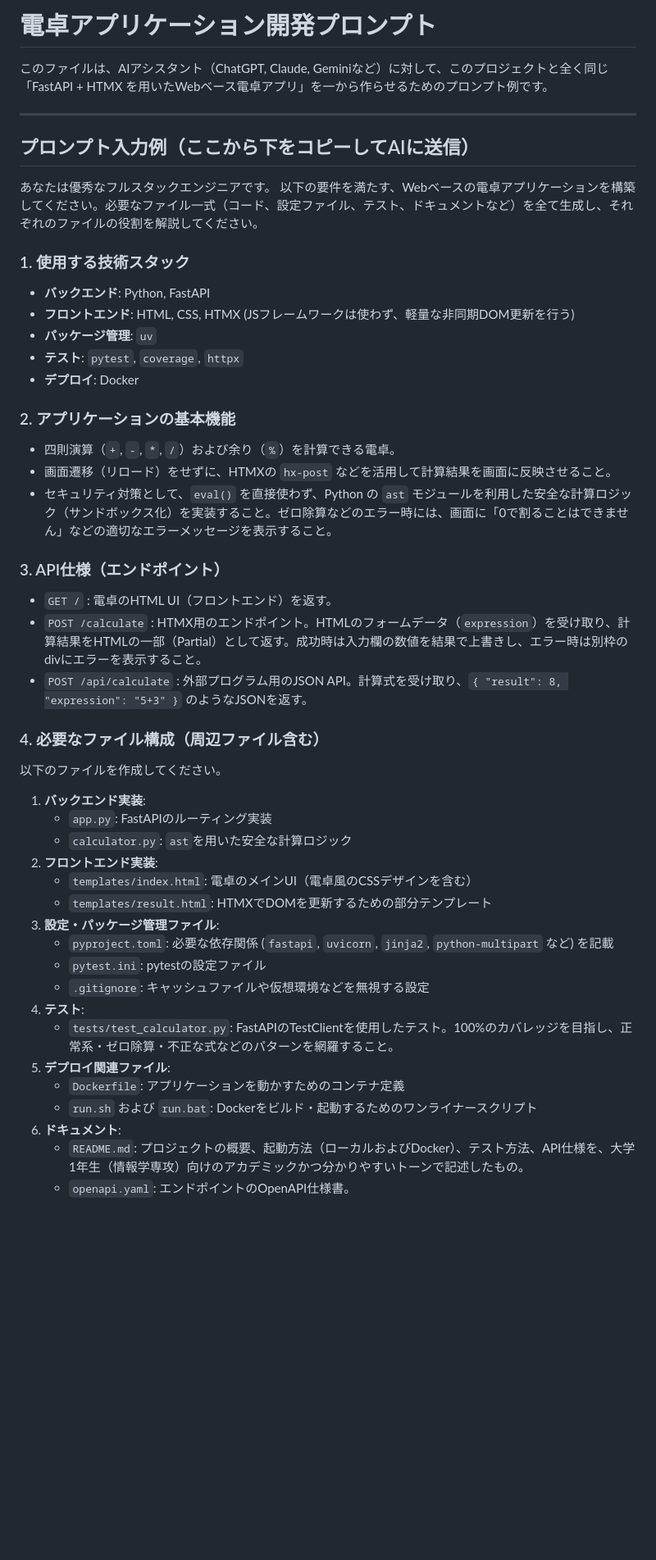
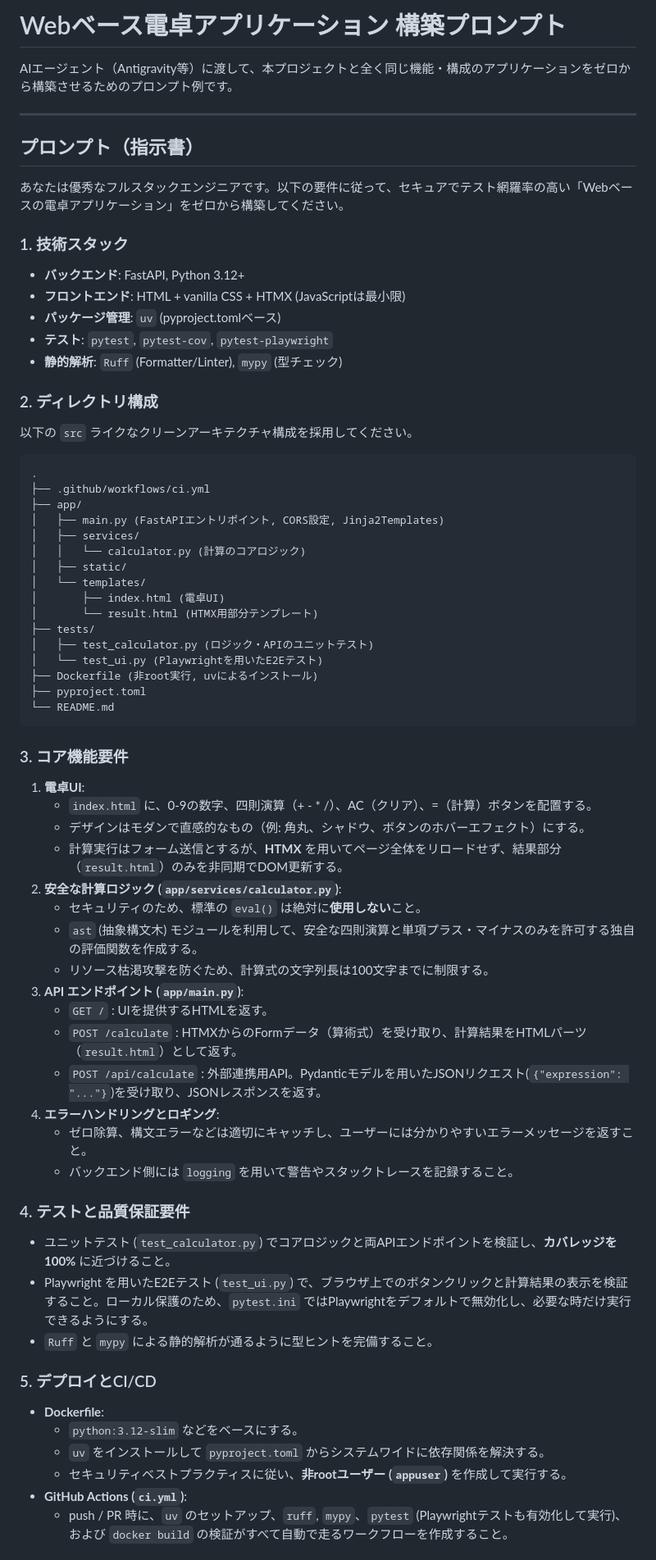
Before and after one commit to katoy/study-vipe-coding, a Markdown page: prompt.md, the part around one of its changes. Shown at 82% size. Rendered like a GitHub page; blank space fills up the shorter version.

Commit message:
docs: add comprehensive prompt for project generation

````diff
--- a/prompt.md
+++ b/prompt.md
@@ -1,50 +1,68 @@
-# 電卓アプリケーション開発プロンプト
+# Webベース電卓アプリケーション 構築プロンプト
 
-このファイルは、AIアシスタント（ChatGPT, Claude, Geminiなど）に対して、このプロジェクトと全く同じ「FastAPI + HTMX を用いたWebベース電卓アプリ」を一から作らせるためのプロンプト例です。
+AIエージェント（Antigravity等）に渡して、本プロジェクトと全く同じ機能・構成のアプリケーションをゼロから構築させるためのプロンプト例です。
 
 ---
 
-## プロンプト入力例（ここから下をコピーしてAIに送信）
+## プロンプト（指示書）
 
-あなたは優秀なフルスタックエンジニアです。
-以下の要件を満たす、Webベースの電卓アプリケーションを構築してください。必要なファイル一式（コード、設定ファイル、テスト、ドキュメントなど）を全て生成し、それぞれのファイルの役割を解説してください。
+あなたは優秀なフルスタックエンジニアです。以下の要件に従って、セキュアでテスト網羅率の高い「Webベースの電卓アプリケーション」をゼロから構築してください。
 
-### 1. 使用する技術スタック
-- **バックエンド**: Python, FastAPI
-- **フロントエンド**: HTML, CSS, HTMX (JSフレームワークは使わず、軽量な非同期DOM更新を行う)
-- **パッケージ管理**: `uv`
-- **テスト**: `pytest`, `coverage`, `httpx`
-- **デプロイ**: Docker
+### 1. 技術スタック
+- **バックエンド**: FastAPI, Python 3.12+
+- **フロントエンド**: HTML + vanilla CSS + HTMX (JavaScriptは最小限)
+- **パッケージ管理**: `uv` (pyproject.tomlベース)
+- **テスト**: `pytest`, `pytest-cov`, `pytest-playwright`
+- **静的解析**: `Ruff` (Formatter/Linter), `mypy` (型チェック)
 
-### 2. アプリケーションの基本機能
-- 四則演算（`+`, `-`, `*`, `/`）および余り（`%`）を計算できる電卓。
-- 画面遷移（リロード）をせずに、HTMXの `hx-post` などを活用して計算結果を画面に反映させること。
-- セキュリティ対策として、`eval()` を直接使わず、Python の `ast` モジュールを利用した安全な計算ロジック（サンドボックス化）を実装すること。ゼロ除算などのエラー時には、画面に「0で割ることはできません」などの適切なエラーメッセージを表示すること。
+### 2. ディレクトリ構成
+以下の `src` ライクなクリーンアーキテクチャ構成を採用してください。
+```text
+.
+├── .github/workflows/ci.yml
+├── app/
+│   ├── main.py (FastAPIエントリポイント, CORS設定, Jinja2Templates)
+│   ├── services/
+│   │   └── calculator.py (計算のコアロジック)
+│   ├── static/
+│   └── templates/
+│       ├── index.html (電卓UI)
+│       └── result.html (HTMX用部分テンプレート)
+├── tests/
+│   ├── test_calculator.py (ロジック・APIのユニットテスト)
+│   └── test_ui.py (Playwrightを用いたE2Eテスト)
+├── Dockerfile (非root実行, uvによるインストール)
+├── pyproject.toml
+└── README.md
+```
 
-### 3. API仕様（エンドポイント）
-- `GET /` : 電卓のHTML UI（フロントエンド）を返す。
-- `POST /calculate` : HTMX用のエンドポイント。HTMLのフォームデータ（`expression`）を受け取り、計算結果をHTMLの一部（Partial）として返す。成功時は入力欄の数値を結果で上書きし、エラー時は別枠のdivにエラーを表示すること。
-- `POST /api/calculate` : 外部プログラム用のJSON API。計算式を受け取り、`{ "result": 8, "expression": "5+3" }` のようなJSONを返す。
+### 3. コア機能要件
+1. **電卓UI**:
+   - `index.html` に、0-9の数字、四則演算（+ - * /）、AC（クリア）、=（計算）ボタンを配置する。
+   - デザインはモダンで直感的なもの（例: 角丸、シャドウ、ボタンのホバーエフェクト）にする。
+   - 計算実行はフォーム送信とするが、**HTMX** を用いてページ全体をリロードせず、結果部分（`result.html`）のみを非同期でDOM更新する。
+2. **安全な計算ロジック (`app/services/calculator.py`)**:
+   - セキュリティのため、標準の `eval()` は絶対に**使用しない**こと。
+   - `ast` (抽象構文木) モジュールを利用して、安全な四則演算と単項プラス・マイナスのみを許可する独自の評価関数を作成する。
+   - リソース枯渇攻撃を防ぐため、計算式の文字列長は100文字までに制限する。
+3. **API エンドポイント (`app/main.py`)**:
+   - `GET /` : UIを提供するHTMLを返す。
+   - `POST /calculate` : HTMXからのFormデータ（算術式）を受け取り、計算結果をHTMLパーツ（`result.html`）として返す。
+   - `POST /api/calculate` : 外部連携用API。Pydanticモデルを用いたJSONリクエスト(`{"expression": "..."}`)を受け取り、JSONレスポンスを返す。
+4. **エラーハンドリングとロギング**:
+   - ゼロ除算、構文エラーなどは適切にキャッチし、ユーザーには分かりやすいエラーメッセージを返すこと。
+   - バックエンド側には `logging` を用いて警告やスタックトレースを記録すること。
 
-### 4. 必要なファイル構成（周辺ファイル含む）
-以下のファイルを作成してください。
+### 4. テストと品質保証要件
+- ユニットテスト (`test_calculator.py`) でコアロジックと両APIエンドポイントを検証し、**カバレッジを100%** に近づけること。
+- Playwright を用いたE2Eテスト (`test_ui.py`) で、ブラウザ上でのボタンクリックと計算結果の表示を検証すること。ローカル保護のため、`pytest.ini` ではPlaywrightをデフォルトで無効化し、必要な時だけ実行できるようにする。
+- `Ruff` と `mypy` による静的解析が通るように型ヒントを完備すること。
 
-1. **バックエンド実装**:
-   - `app.py`: FastAPIのルーティング実装
-   - `calculator.py`: `ast`を用いた安全な計算ロジック
-2. **フロントエンド実装**:
-   - `templates/index.html`: 電卓のメインUI（電卓風のCSSデザインを含む）
-   - `templates/result.html`: HTMXでDOMを更新するための部分テンプレート
-3. **設定・パッケージ管理ファイル**:
-   - `pyproject.toml`: 必要な依存関係 (`fastapi`, `uvicorn`, `jinja2`, `python-multipart` など) を記載
-   - `pytest.ini`: pytestの設定ファイル
-   - `.gitignore`: キャッシュファイルや仮想環境などを無視する設定
-4. **テスト**:
-   - `tests/test_calculator.py`: FastAPIのTestClientを使用したテスト。100%のカバレッジを目指し、正常系・ゼロ除算・不正な式などのパターンを網羅すること。
-5. **デプロイ関連ファイル**:
-   - `Dockerfile`: アプリケーションを動かすためのコンテナ定義
-   - `run.sh` および `run.bat`: Dockerをビルド・起動するためのワンライナースクリプト
-6. **ドキュメント**:
-   - `README.md`: プロジェクトの概要、起動方法（ローカルおよびDocker）、テスト方法、API仕様を、大学1年生（情報学専攻）向けのアカデミックかつ分かりやすいトーンで記述したもの。
-   - `openapi.yaml`: エンドポイントのOpenAPI仕様書。
+### 5. デプロイとCI/CD
+- **Dockerfile**:
+  - `python:3.12-slim` などをベースにする。
+  - `uv` をインストールして `pyproject.toml` からシステムワイドに依存関係を解決する。
+  - セキュリティベストプラクティスに従い、**非rootユーザー (`appuser`)** を作成して実行する。
+- **GitHub Actions (`ci.yml`)**:
+  - push / PR 時に、`uv` のセットアップ、`ruff`, `mypy`、`pytest` (Playwrightテストも有効化して実行)、および `docker build` の検証がすべて自動で走るワークフローを作成すること。
 
````
Also changed, not shown: other parts of prompt.md (+2 -6 lines).
